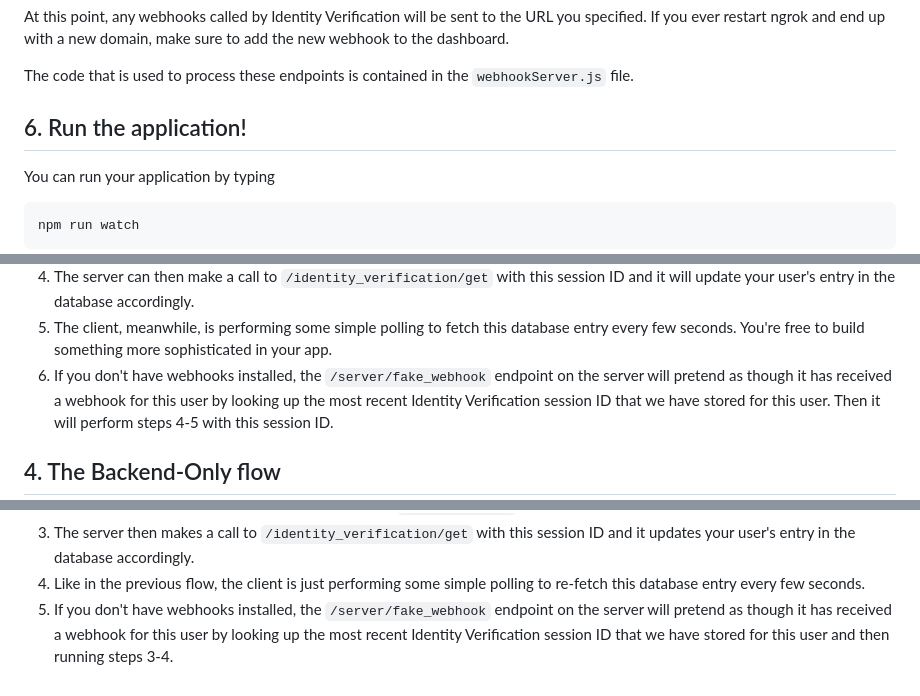
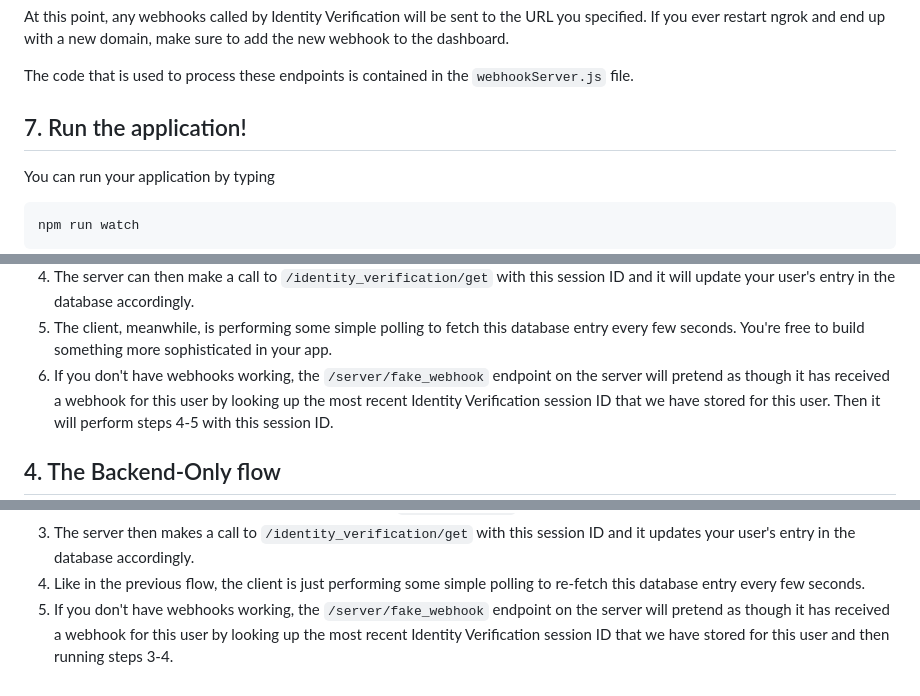
Before and after one commit to plaid/idv-quickstart, a Markdown page: readme.md, 3 parts joined by grey strips. Drawn GitHub-style.

```diff
--- a/readme.md
+++ b/readme.md
@@ -155,7 +155,7 @@ sure to add the new webhook to the dashboard.
 The code that is used to process these endpoints is contained in the
 `webhookServer.js` file.
 
-## 6. Run the application!
+## 7. Run the application!
 
 You can run your application by typing
 
@@ -405,7 +405,7 @@ complete the process.
 5. The client, meanwhile, is performing some simple polling to fetch this
    database entry every few seconds. You're free to build something more
    sophisticated in your app.
-6. If you don't have webhooks installed, the `/server/fake_webhook` endpoint on
+6. If you don't have webhooks working, the `/server/fake_webhook` endpoint on
    the server will pretend as though it has received a webhook for this user by
    looking up the most recent Identity Verification session ID that we have
    stored for this user. Then it will perform steps 4-5 with this session ID.
@@ -467,7 +467,7 @@ original Identity Verification template.
    session ID and it updates your user's entry in the database accordingly.
 4. Like in the previous flow, the client is just performing some simple polling
    to re-fetch this database entry every few seconds.
-5. If you don't have webhooks installed, the `/server/fake_webhook` endpoint on
+5. If you don't have webhooks working, the `/server/fake_webhook` endpoint on
    the server will pretend as though it has received a webhook for this user by
    looking up the most recent Identity Verification session ID that we have
    stored for this user and then running steps 3-4.
```
Also changed, not shown: other parts of readme.md (+5 -5 lines).
